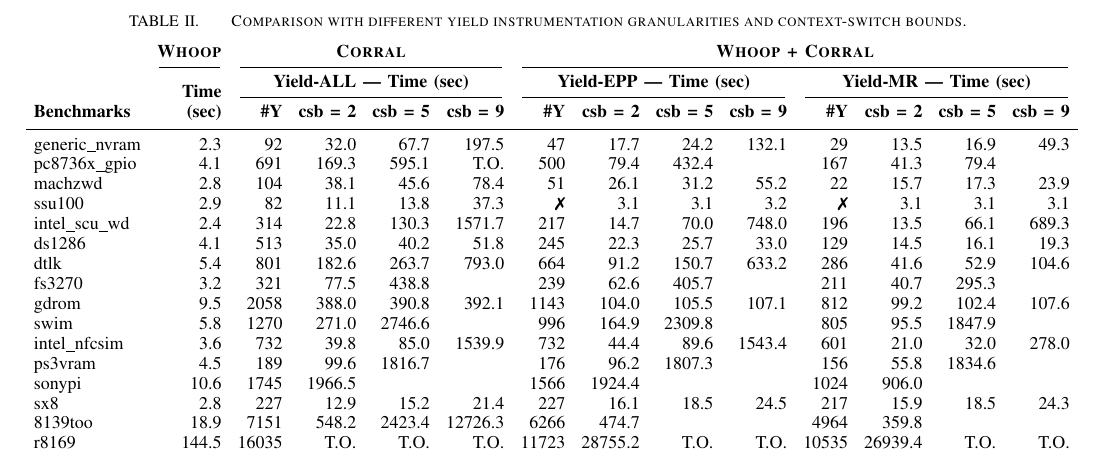
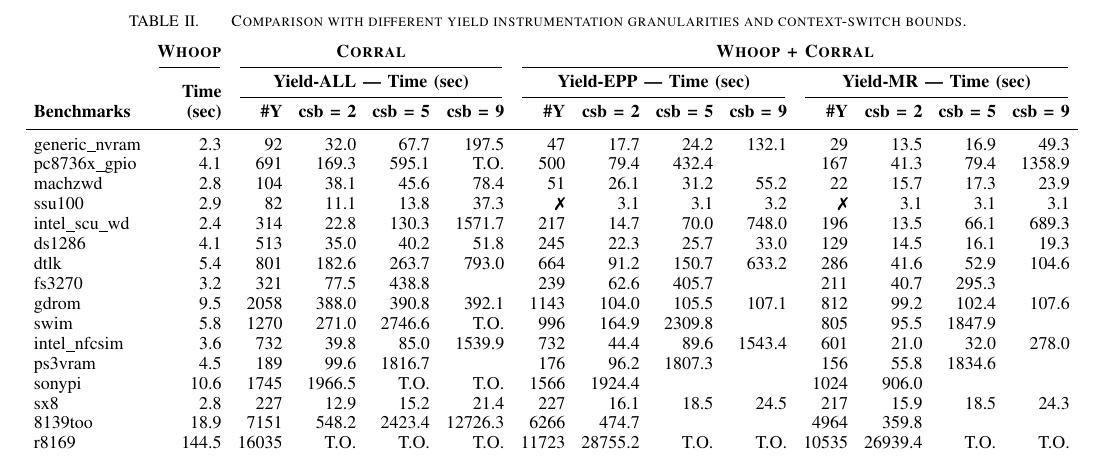
Before and after one commit to pdeligia/WhoopPaper, a LaTeX paper (paper.tex, which reads experiments/tables/scalability.tex): part of page 12 of 14, cut so that both start at the same text. Compiled offline with pdfLaTeX.

Commit message:
update in measurements

```diff
--- a/experiments/tables/scalability.tex
+++ b/experiments/tables/scalability.tex
@@ -58,7 +58,7 @@
 & \multicolumn{1}{r}{167}
 & \multicolumn{1}{r}{41.3}
 & \multicolumn{1}{r}{79.4}
-& \multicolumn{1}{r}{}\\
+& \multicolumn{1}{r}{1358.9}\\
 
 machzwd
 & \multicolumn{1}{r}{2.8}
@@ -170,7 +170,7 @@
 & \multicolumn{1}{r}{1270}
 & \multicolumn{1}{r}{271.0}
 & \multicolumn{1}{r}{2746.6}
-& \multicolumn{1}{r}{}
+& \multicolumn{1}{r}{T.O.}
 & \multicolumn{1}{r}{996}
 & \multicolumn{1}{r}{164.9}
 & \multicolumn{1}{r}{2309.8}
@@ -214,8 +214,8 @@
 & \multicolumn{1}{r}{10.6}
 & \multicolumn{1}{r}{1745}
 & \multicolumn{1}{r}{1966.5}
-& \multicolumn{1}{r}{}
-& \multicolumn{1}{r}{}
+& \multicolumn{1}{r}{T.O.}
+& \multicolumn{1}{r}{T.O.}
 & \multicolumn{1}{r}{1566}
 & \multicolumn{1}{r}{1924.4}
 & \multicolumn{1}{r}{}
```
Also changed, not shown: experiments/figures/correlation.pdf, experiments/figures/yieldmr_vs_yieldall.pdf, 2 other files.
